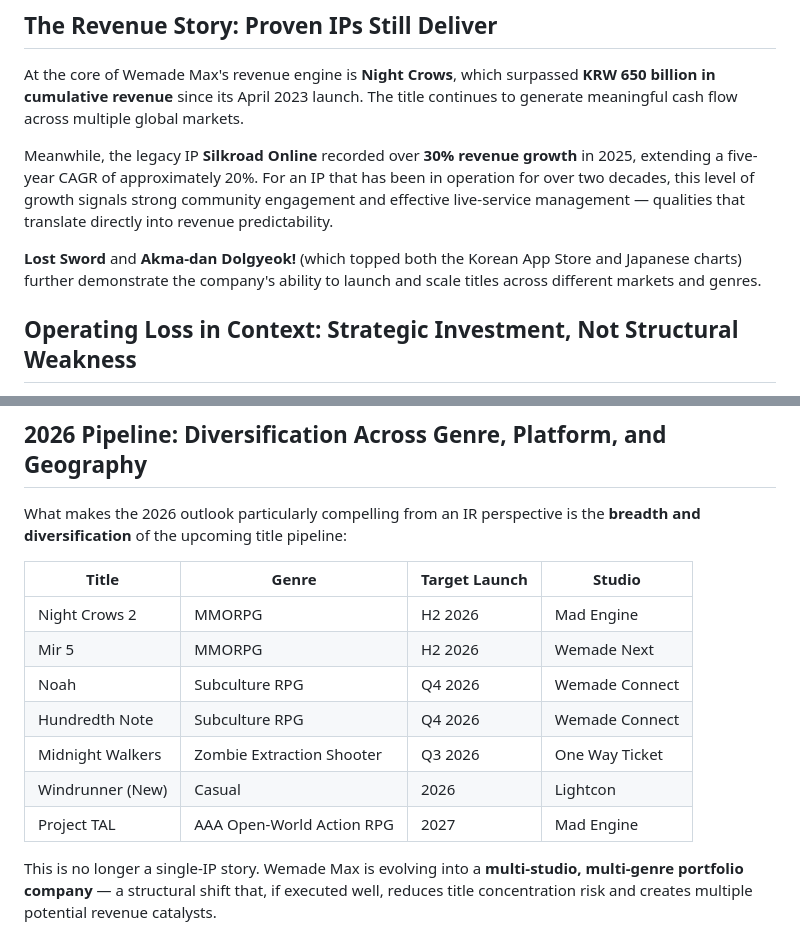
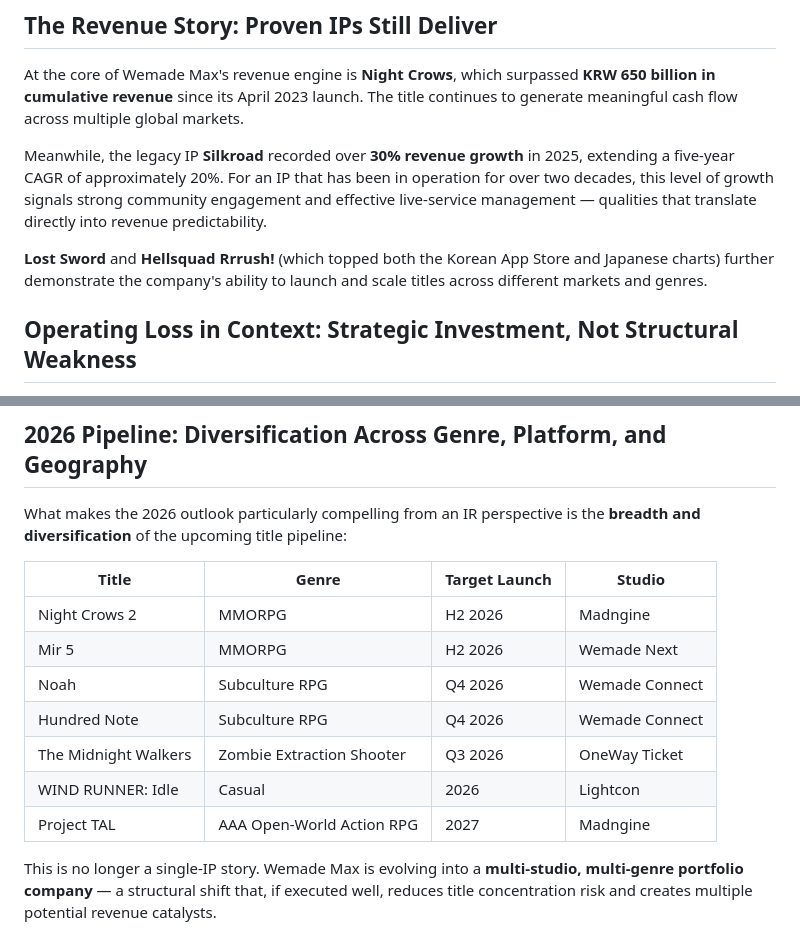
Before and after one commit to jisoohand/jisoohand.github.io, a Markdown page: posts/wemademax-2026-growth-outlook.md, 2 parts joined by grey strips. Rendered like a GitHub page.

```diff
--- a/posts/wemademax-2026-growth-outlook.md
+++ b/posts/wemademax-2026-growth-outlook.md
@@ -6,9 +6,9 @@ Wemade Max closed FY2025 with **KRW 148.8 billion in consolidated revenue**, nea
 
 At the core of Wemade Max's revenue engine is **Night Crows**, which surpassed **KRW 650 billion in cumulative revenue** since its April 2023 launch. The title continues to generate meaningful cash flow across multiple global markets.
 
-Meanwhile, the legacy IP **Silkroad Online** recorded over **30% revenue growth** in 2025, extending a five-year CAGR of approximately 20%. For an IP that has been in operation for over two decades, this level of growth signals strong community engagement and effective live-service management — qualities that translate directly into revenue predictability.
+Meanwhile, the legacy IP **Silkroad** recorded over **30% revenue growth** in 2025, extending a five-year CAGR of approximately 20%. For an IP that has been in operation for over two decades, this level of growth signals strong community engagement and effective live-service management — qualities that translate directly into revenue predictability.
 
-**Lost Sword** and **Akma-dan Dolgyeok!** (which topped both the Korean App Store and Japanese charts) further demonstrate the company's ability to launch and scale titles across different markets and genres.
+**Lost Sword** and **Hellsquad Rrrush!** (which topped both the Korean App Store and Japanese charts) further demonstrate the company's ability to launch and scale titles across different markets and genres.
 
 ## Operating Loss in Context: Strategic Investment, Not Structural Weakness
 
@@ -22,13 +22,13 @@ What makes the 2026 outlook particularly compelling from an IR perspective is th
 
 | Title | Genre | Target Launch | Studio |
 |-------|-------|--------------|--------|
-| Night Crows 2 | MMORPG | H2 2026 | Mad Engine |
+| Night Crows 2 | MMORPG | H2 2026 | Madngine |
 | Mir 5 | MMORPG | H2 2026 | Wemade Next |
 | Noah | Subculture RPG | Q4 2026 | Wemade Connect |
-| Hundredth Note | Subculture RPG | Q4 2026 | Wemade Connect |
-| Midnight Walkers | Zombie Extraction Shooter | Q3 2026 | One Way Ticket |
-| Windrunner (New) | Casual | 2026 | Lightcon |
-| Project TAL | AAA Open-World Action RPG | 2027 | Mad Engine |
+| Hundred Note | Subculture RPG | Q4 2026 | Wemade Connect |
+| The Midnight Walkers | Zombie Extraction Shooter | Q3 2026 | OneWay Ticket |
+| WIND RUNNER: Idle | Casual | 2026 | Lightcon |
+| Project TAL | AAA Open-World Action RPG | 2027 | Madngine |
 
 This is no longer a single-IP story. Wemade Max is evolving into a **multi-studio, multi-genre portfolio company** — a structural shift that, if executed well, reduces title concentration risk and creates multiple potential revenue catalysts.
 
```
